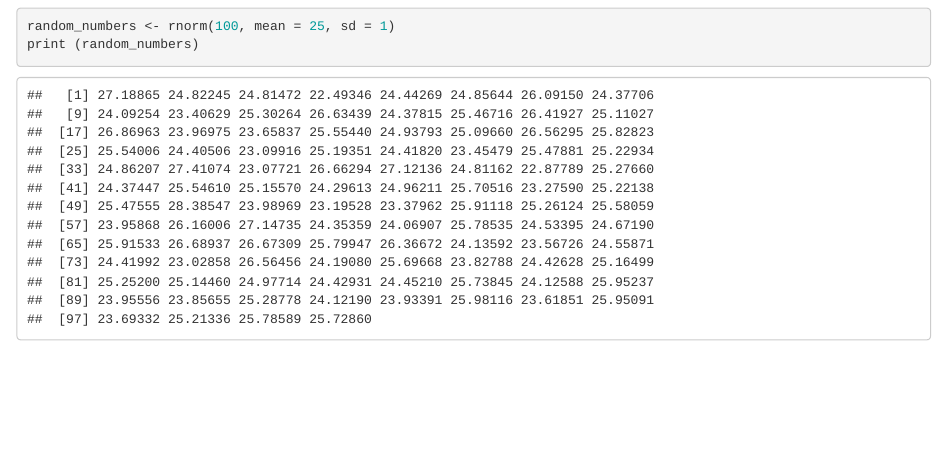
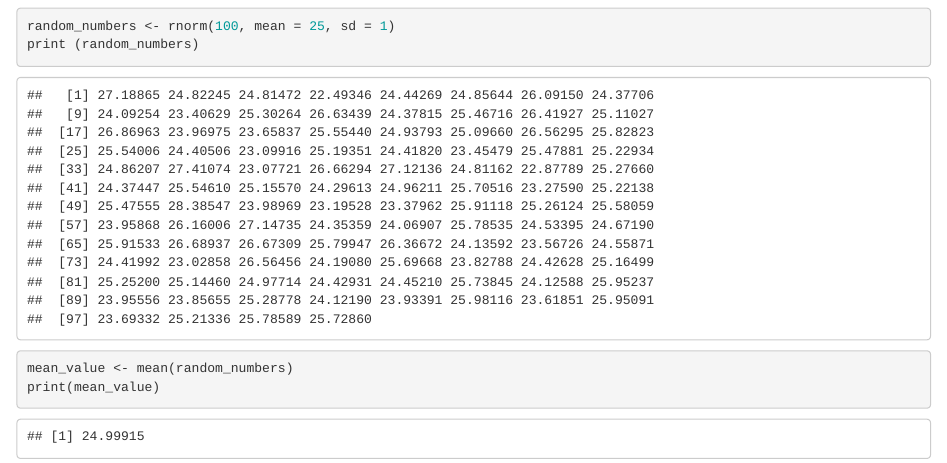
Before and after one commit to TheJoeGoncalves/hw_goncalves2, an R Markdown document (goncalves_hw.Rmd): the page in a window 1100 px wide, from 120 px down. Rendered offline with R 4.5, knitr and Pandoc, with nearby package versions; code that draws random numbers runs with fixed seeds of ours.

Commit message:
Compute the average

````diff
--- a/goncalves_hw.Rmd
+++ b/goncalves_hw.Rmd
@@ -13,3 +13,7 @@ knitr::opts_chunk$set(echo = TRUE)
 random_numbers <- rnorm(100, mean = 25, sd = 1)
 print (random_numbers)
 ```
+```{r}
+mean_value <- mean(random_numbers)
+print(mean_value)
+```
````
